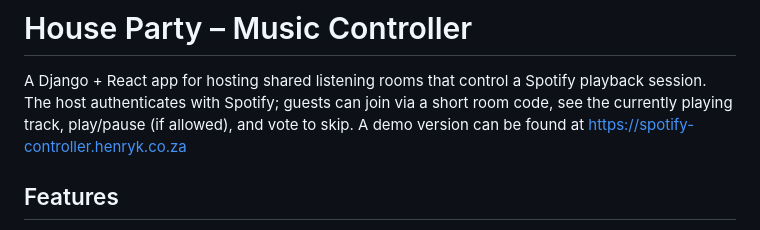
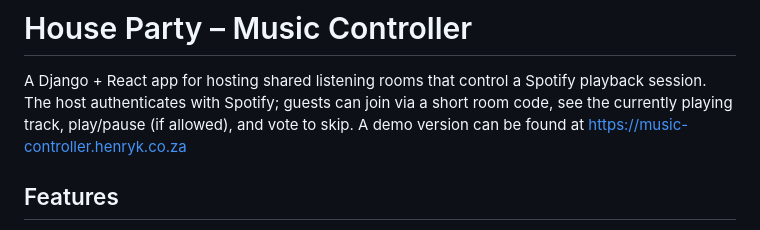
Before and after one commit to Henryk91/music-controller, a Markdown page: README.md, the part around the change. Rendered like a GitHub page.

Commit message:
update url

```diff
--- a/README.md
+++ b/README.md
@@ -1,7 +1,7 @@
 # House Party – Music Controller
 
 A Django + React app for hosting shared listening rooms that control a Spotify playback session. The host authenticates with Spotify; guests can join via a short room code, see the currently playing track, play/pause (if allowed), and vote to skip.
-A demo version can be found at https://spotify-controller.henryk.co.za
+A demo version can be found at https://music-controller.henryk.co.za
 
 ## Features
 - Room management (create, join, update settings, leave)
```
